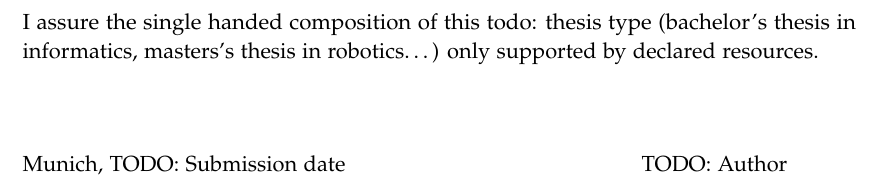
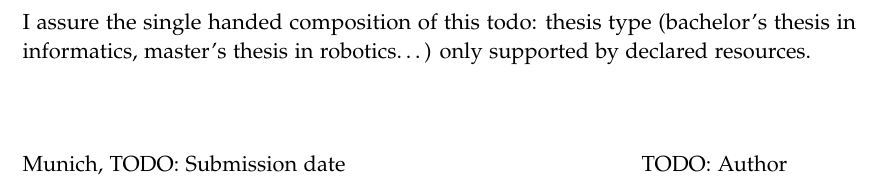
Before and after one commit to fwalch/tum-thesis-latex, a LaTeX thesis (main.tex, which reads settings/commands.tex): part of page 3 of 13, cut so that both start at the same text. Compiled offline with pdfLaTeX.

Commit message:
Fixed spelling

```diff
--- a/settings/commands.tex
+++ b/settings/commands.tex
@@ -4,7 +4,7 @@
 \newcommand*{\getTitle}{TODO: Thesis title}
 \newcommand*{\getTitleGer}{TODO: Titel der Abschlussarbeit}
 \newcommand*{\getAuthor}{TODO: Author}
-\newcommand*{\getDoctype}{TODO: Thesis type (Bachelor's Thesis in Informatics, Masters's Thesis in Robotics\ldots)}
+\newcommand*{\getDoctype}{TODO: Thesis type (Bachelor's Thesis in Informatics, Master's Thesis in Robotics\ldots)}
 \newcommand*{\getSupervisor}{TODO: Supervisor}
 \newcommand*{\getAdvisor}{TODO: Advisor}
 \newcommand*{\getSubmissionDate}{TODO: Submission date}
```
